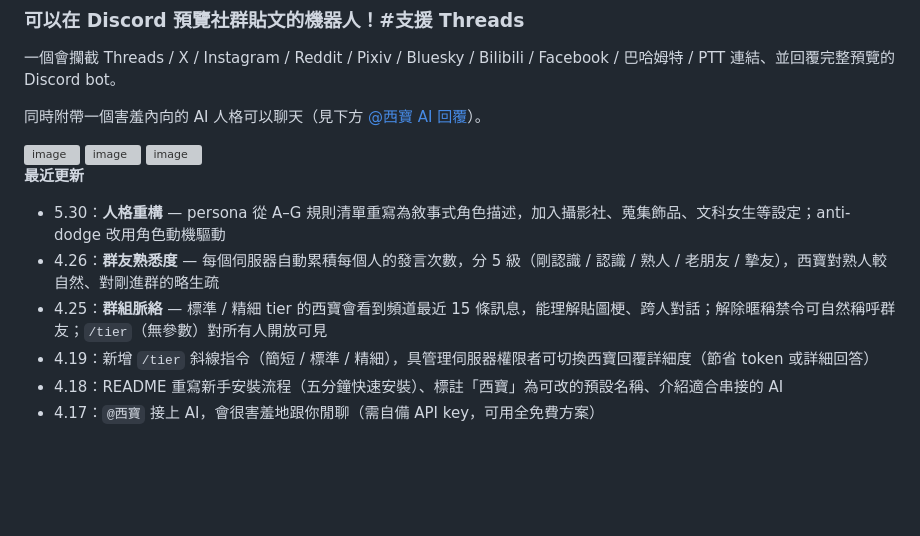
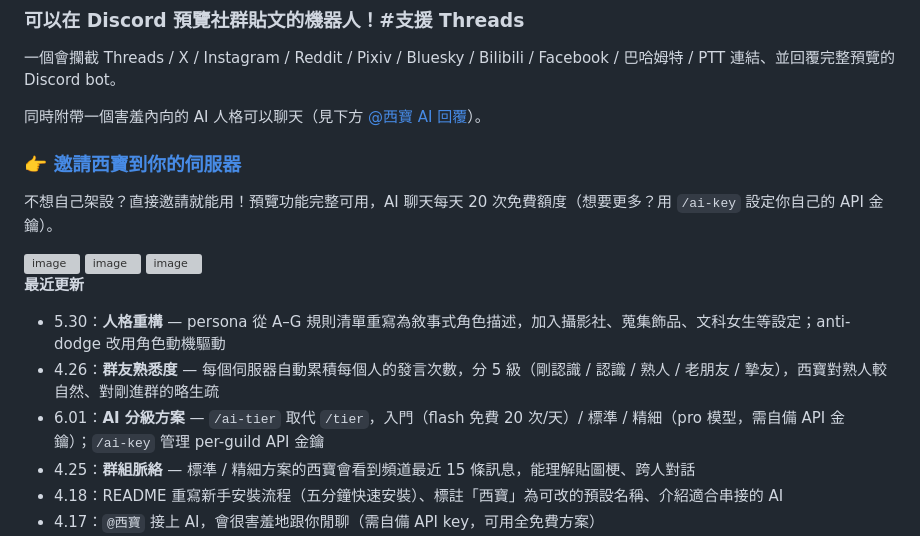
Before and after one commit to Lanternko/discord-social-preview-bot, a Markdown page: README.md, the part around one of its changes. Rendered like a GitHub page; blank space fills up the shorter version; grey boxes are pictures that could not be loaded.

```diff
--- a/README.md
+++ b/README.md
@@ -5,6 +5,10 @@
 一個會攔截 Threads / X / Instagram / Reddit / Pixiv / Bluesky / Bilibili / Facebook / 巴哈姆特 / PTT 連結、並回覆完整預覽的 Discord bot。
 
 同時附帶一個害羞內向的 AI 人格可以聊天（見下方 [@西寶 AI 回覆](#西寶-ai-回覆可選)）。
+
+### 👉 [邀請西寶到你的伺服器](https://discord.com/oauth2/authorize?client_id=1491051091524059316&permissions=275415199808&scope=bot+applications.commands)
+
+不想自己架設？直接邀請就能用！預覽功能完整可用，AI 聊天每天 20 次免費額度（想要更多？用 `/ai-key` 設定你自己的 API 金鑰）。
 
 <img width="609" height="484" alt="image" src="https://github.com/user-attachments/assets/51f4fd21-25cc-4a7d-befb-3c58bd5c9ae8" />
 <img width="514" height="83" alt="image" src="https://github.com/user-attachments/assets/74e30b1e-e0a0-4016-8e4c-5cfc3c838b71" />
@@ -15,8 +19,8 @@
 
 - 5.30：**人格重構** — persona 從 A–G 規則清單重寫為敘事式角色描述，加入攝影社、蒐集飾品、文科女生等設定；anti-dodge 改用角色動機驅動
 - 4.26：**群友熟悉度** — 每個伺服器自動累積每個人的發言次數，分 5 級（剛認識 / 認識 / 熟人 / 老朋友 / 摯友），西寶對熟人較自然、對剛進群的略生疏
-- 4.25：**群組脈絡** — 標準 / 精細 tier 的西寶會看到頻道最近 15 條訊息，能理解貼圖梗、跨人對話；解除暱稱禁令可自然稱呼群友；`/tier`（無參數）對所有人開放可見
-- 4.19：新增 `/tier` 斜線指令（簡短 / 標準 / 精細），具管理伺服器權限者可切換西寶回覆詳細度（節省 token 或詳細回答）
+- 6.01：**AI 分級方案** — `/ai-tier` 取代 `/tier`，入門（flash 免費 20 次/天）/ 標準 / 精細（pro 模型，需自備 API 金鑰）；`/ai-key` 管理 per-guild API 金鑰
+- 4.25：**群組脈絡** — 標準 / 精細方案的西寶會看到頻道最近 15 條訊息，能理解貼圖梗、跨人對話
 - 4.18：README 重寫新手安裝流程（五分鐘快速安裝）、標註「西寶」為可改的預設名稱、介紹適合串接的 AI
 - 4.17：`@西寶` 接上 AI，會很害羞地跟你閒聊（需自備 API key，可用全免費方案）
 - 4.15：預覽失敗時會道歉 orz、運勢抽籤
```
Also changed, not shown: other parts of README.md (+26 -19 lines), CLAUDE.md (+1 -1 lines).
